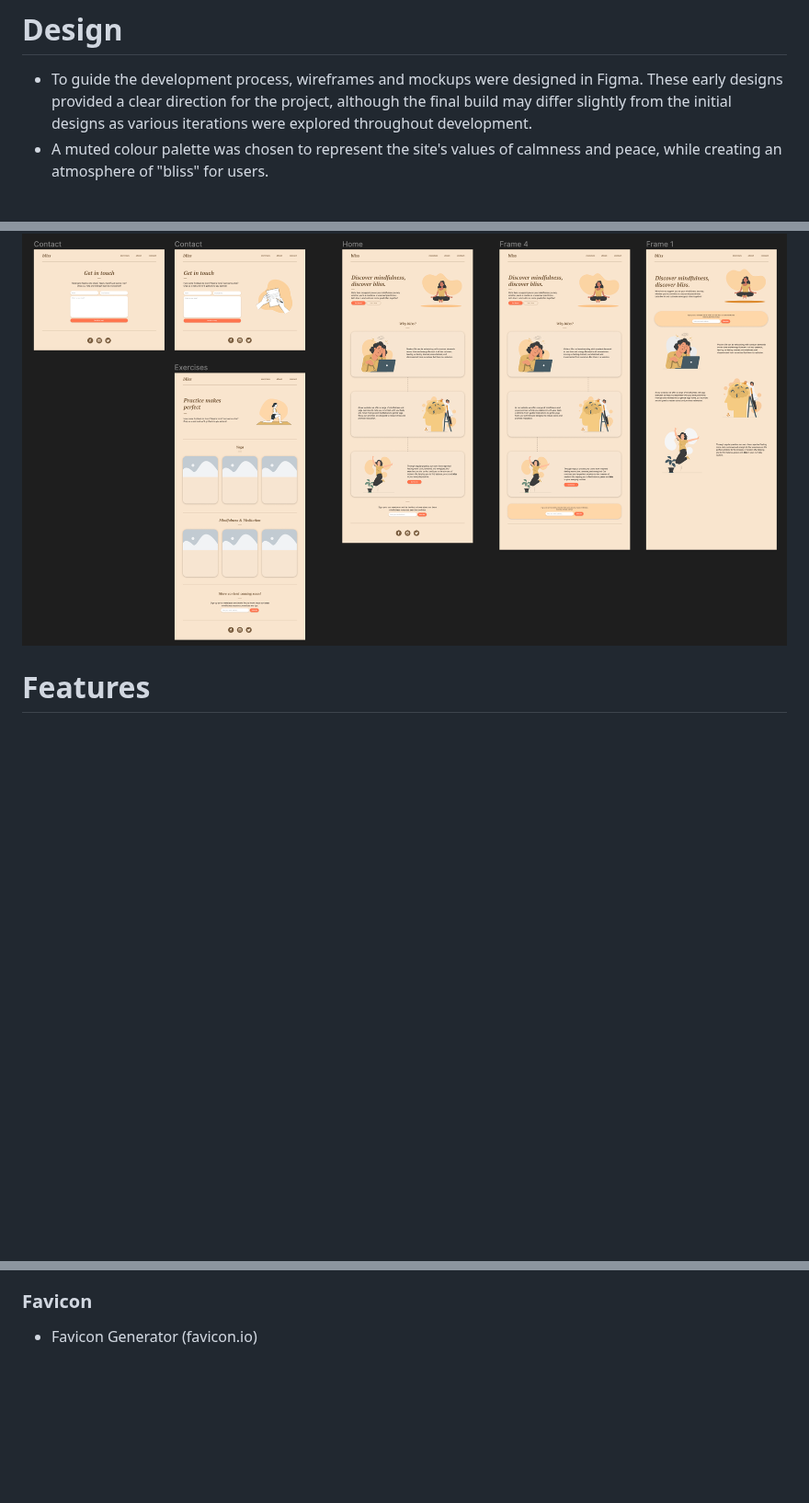
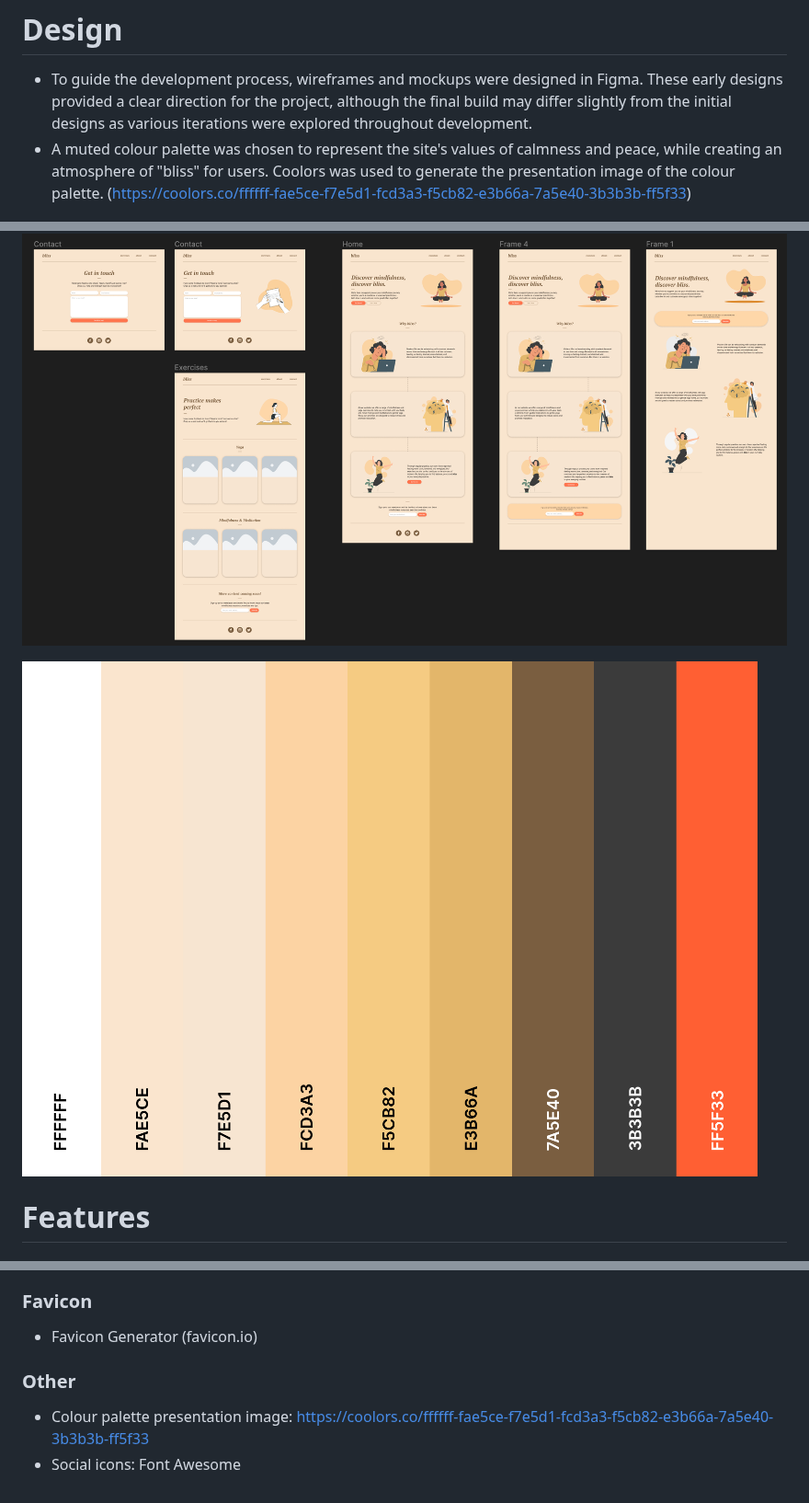
Before and after one commit to CarlMurray/bliss-pp1, a Markdown page: README.md, 3 parts joined by grey strips. Shown at 92% size. GitHub-like rendering; blank space fills up the shorter version.

Commit message:
add colour palette img and other credits

```diff
--- a/README.md
+++ b/README.md
@@ -9,9 +9,11 @@ The key goals of the site include providing a user-friendly platform that makes
 
 # Design
 - To guide the development process, wireframes and mockups were designed in Figma. These early designs provided a clear direction for the project, although the final build may differ slightly from the initial designs as various iterations were explored throughout development.
-- A muted colour palette was chosen to represent the site's values of calmness and peace, while creating an atmosphere of "bliss" for users.
+- A muted colour palette was chosen to represent the site's values of calmness and peace, while creating an atmosphere of "bliss" for users. Coolors was used to generate the presentation image of the colour palette. (https://coolors.co/ffffff-fae5ce-f7e5d1-fcd3a3-f5cb82-e3b66a-7a5e40-3b3b3b-ff5f33)
 
 ![Alt text](/assets/img/readme-img/figma-screens.png "Figma screens")
+
+![Alt text](/assets/img/readme-img/colour-palette.png "Colour palette")
 
 # Features
 
@@ -128,3 +130,7 @@ Debugging and troubleshooting were done constantly throughout development, howev
 
 ### Favicon
 - Favicon Generator (favicon.io)
+
+### Other
+- Colour palette presentation image: https://coolors.co/ffffff-fae5ce-f7e5d1-fcd3a3-f5cb82-e3b66a-7a5e40-3b3b3b-ff5f33
+- Social icons: Font Awesome
```
